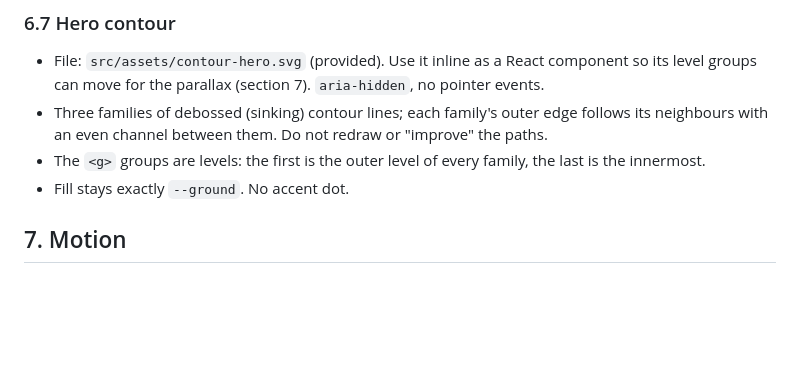
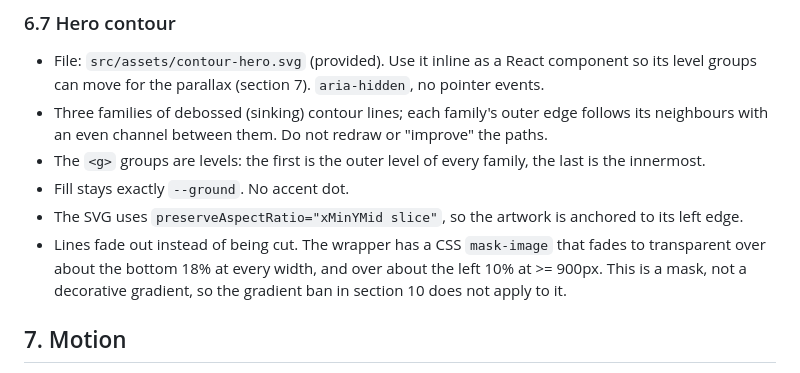
Before and after one commit to WithawatP/portfolio-withawat, a Markdown page: design.md, the part around the change. GitHub-like rendering; blank space fills up the shorter version.

Commit message:
design.md: add the contour alignment and fade rules to 6.7
Co-Authored-By: Claude Opus 5.5 <noreply@anthropic.com>

```diff
--- a/design.md
+++ b/design.md
@@ -142,6 +142,8 @@ There are no chips anywhere. Tech stacks and skills are plain text, items separa
 - Three families of debossed (sinking) contour lines; each family's outer edge follows its neighbours with an even channel between them. Do not redraw or "improve" the paths.
 - The `<g>` groups are levels: the first is the outer level of every family, the last is the innermost.
 - Fill stays exactly `--ground`. No accent dot.
+- The SVG uses `preserveAspectRatio="xMinYMid slice"`, so the artwork is anchored to its left edge.
+- Lines fade out instead of being cut. The wrapper has a CSS `mask-image` that fades to transparent over about the bottom 18% at every width, and over about the left 10% at >= 900px. This is a mask, not a decorative gradient, so the gradient ban in section 10 does not apply to it.
 
 ## 7. Motion
 
```
